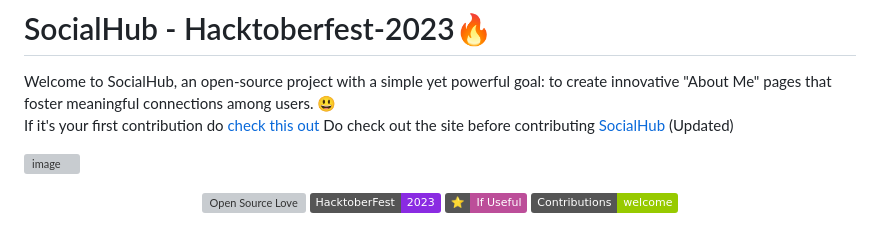
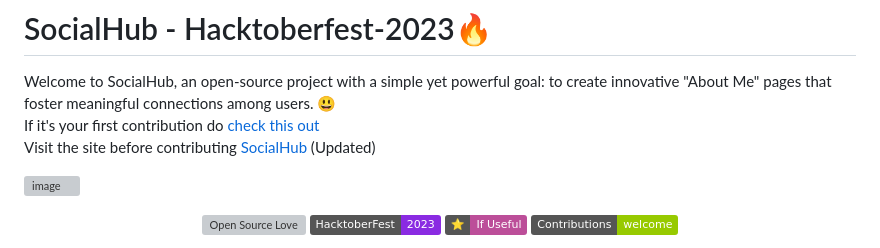
Before and after one commit to CareerDevelopmentHub/SocialHub, a Markdown page: Readme.md, the part around the change. Drawn GitHub-style; badges without logos; grey boxes are pictures that could not be loaded.

```diff
--- a/Readme.md
+++ b/Readme.md
@@ -3,7 +3,8 @@
 Welcome to SocialHub, an open-source project with a simple yet powerful goal: to create innovative "About Me" pages that foster meaningful connections among users. 😃
 <br>
 If it's your first contribution do [check this out](https://github.com/suhani1804/first-contributions/)
-Do check out the site before contributing [SocialHub](https://hacktober2023socialhub.netlify.app/) (Updated)
+<br>
+Visit the site before contributing [SocialHub](https://hacktober2023socialhub.netlify.app/) (Updated)
 
 ![image](https://user-images.githubusercontent.com/70385488/192114009-0830321a-d227-4a4d-8411-6c03b54d7ce6.png)
 
```
